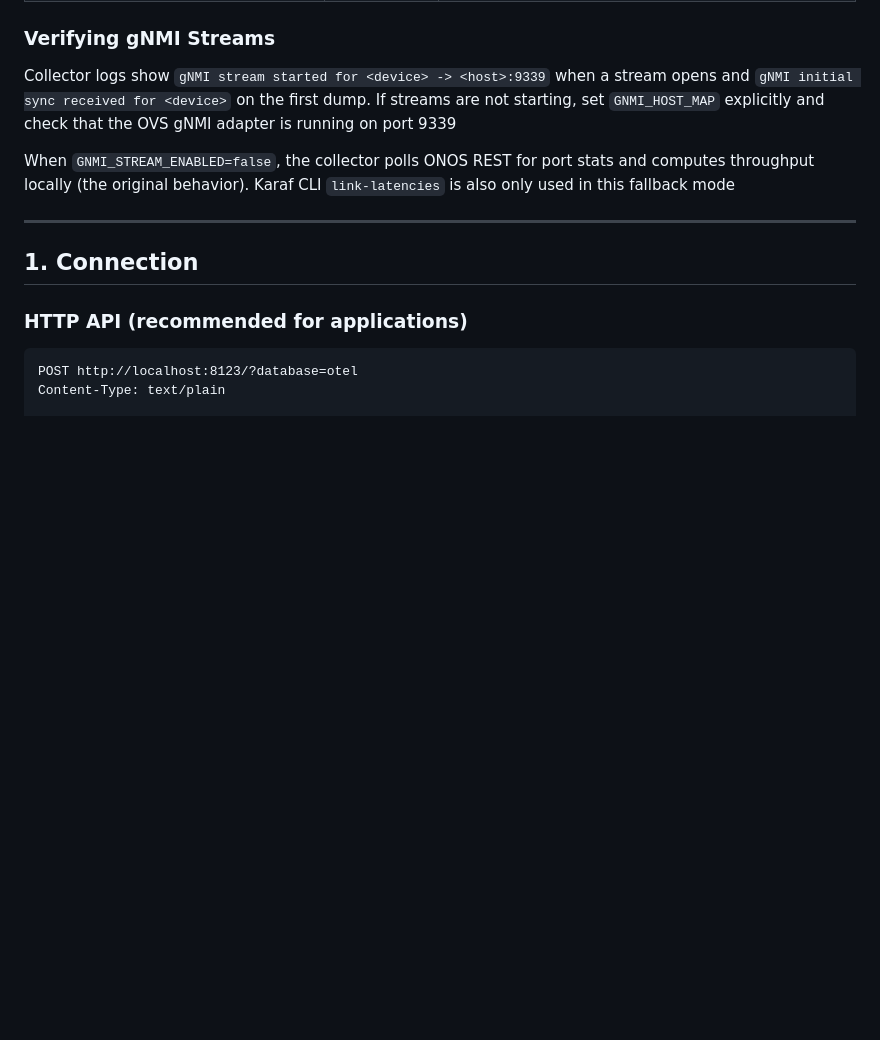
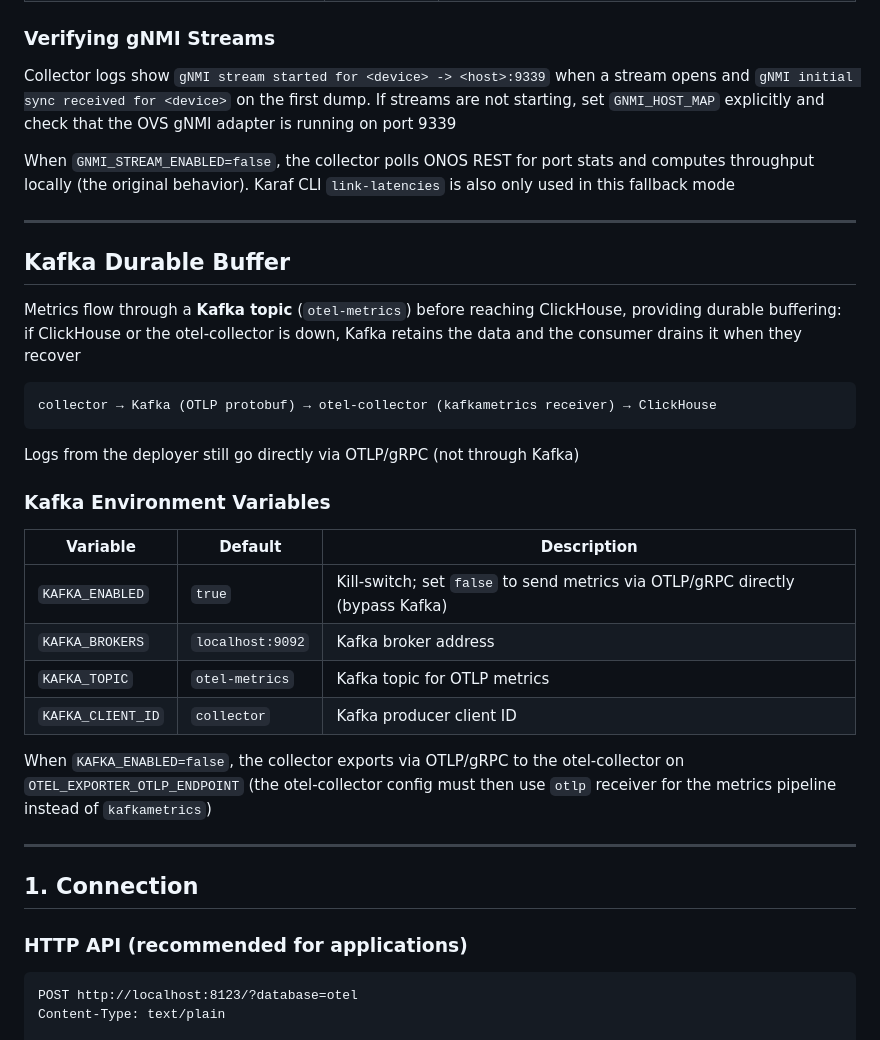
Before and after one commit to UnB-COMNET/REIN, a Markdown page: collector/README.md, the part around the change. Rendered like a GitHub page; blank space fills up the shorter version.

Commit message:
docs: add kafka in Collector's README

````diff
--- a/collector/README.md
+++ b/collector/README.md
@@ -64,6 +64,29 @@ The collector uses a **hybrid architecture**:
 Collector logs show `gNMI stream started for <device> -> <host>:9339` when a stream opens and `gNMI initial sync received for <device>` on the first dump. If streams are not starting, set `GNMI_HOST_MAP` explicitly and check that the OVS gNMI adapter is running on port 9339
 
 When `GNMI_STREAM_ENABLED=false`, the collector polls ONOS REST for port stats and computes throughput locally (the original behavior). Karaf CLI `link-latencies` is also only used in this fallback mode
+
+---
+
+## Kafka Durable Buffer
+
+Metrics flow through a **Kafka topic** (`otel-metrics`) before reaching ClickHouse, providing durable buffering: if ClickHouse or the otel-collector is down, Kafka retains the data and the consumer drains it when they recover
+
+```
+collector → Kafka (OTLP protobuf) → otel-collector (kafkametrics receiver) → ClickHouse
+```
+
+Logs from the deployer still go directly via OTLP/gRPC (not through Kafka)
+
+### Kafka Environment Variables
+
+| Variable | Default | Description |
+|---|---|---|
+| `KAFKA_ENABLED` | `true` | Kill-switch; set `false` to send metrics via OTLP/gRPC directly (bypass Kafka) |
+| `KAFKA_BROKERS` | `localhost:9092` | Kafka broker address |
+| `KAFKA_TOPIC` | `otel-metrics` | Kafka topic for OTLP metrics |
+| `KAFKA_CLIENT_ID` | `collector` | Kafka producer client ID |
+
+When `KAFKA_ENABLED=false`, the collector exports via OTLP/gRPC to the otel-collector on `OTEL_EXPORTER_OTLP_ENDPOINT` (the otel-collector config must then use `otlp` receiver for the metrics pipeline instead of `kafkametrics`)
 
 ---
 
````
